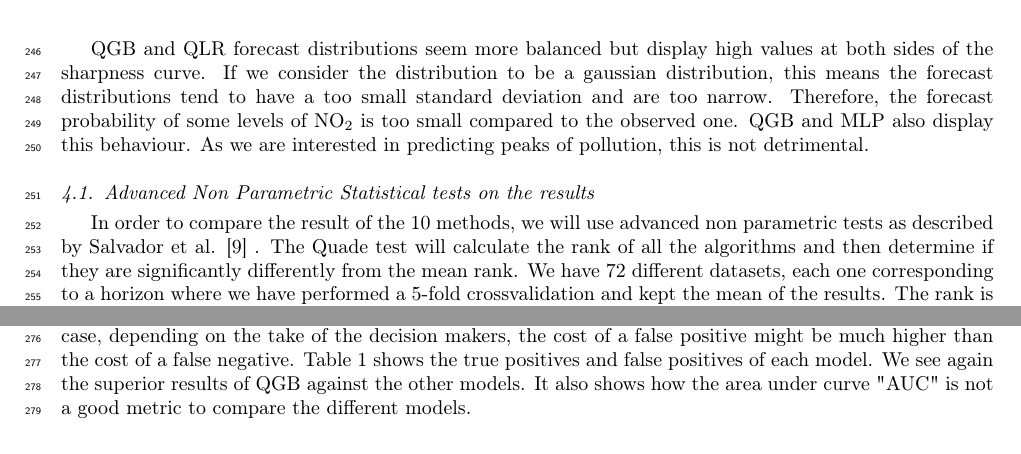
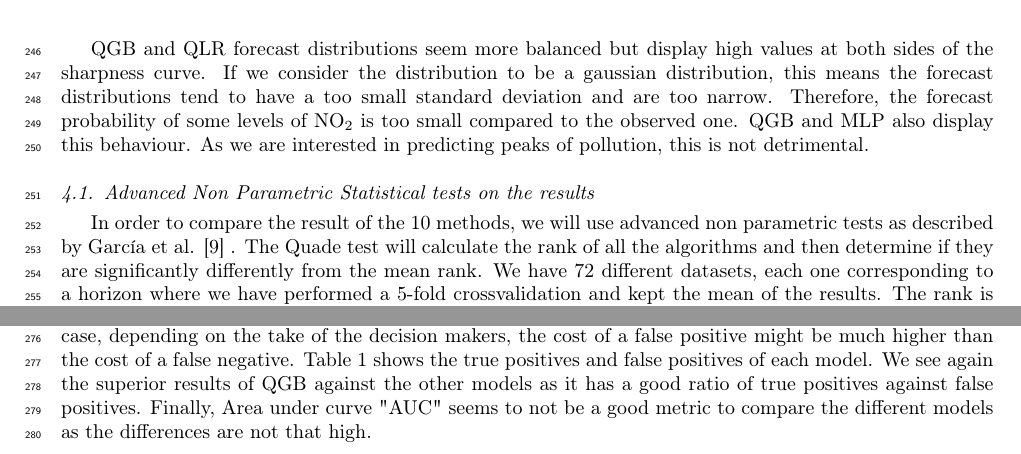
Before and after one commit to rezpe/proba_article, a LaTeX paper (perez2018probabilistic.tex): two parts of page 9 of 11, joined at a grey line, cut so that both start at the same text. Compiled offline with pdfLaTeX.

Commit message:
Modified classifier text and other fixes

```diff
--- a/perez2018probabilistic.tex
+++ b/perez2018probabilistic.tex
@@ -646,7 +646,7 @@ this is not detrimental.
 \subsection{Advanced Non Parametric Statistical tests on the results}
 
 In order to compare the result of the 10 methods, we will use advanced
-non parametric tests as described by Salvador et al. \cite{garcia_advanced_2010} .
+non parametric tests as described by García et al. \cite{garcia_advanced_2010} .
 The Quade test will calculate the rank of all the algorithms and
 then determine if they are significantly differently from the mean rank.
 We have 72 different datasets, each one corresponding to a horizon
@@ -708,11 +708,12 @@ positives and false negatives and thus secondary metrics like the ROC
 curve are not directly applicable as in this case, depending on the
 take of the decision makers, the cost of a false positive might be
 much higher than the cost of a false negative.
-Table
-\ref{tab:determ} shows the true positives and false positives
-of each model. We see again the superior results of QGB against the other models.
-It also shows how the area under curve
-"AUC" is not a good metric to compare the different models.
+Table \ref{tab:determ} shows the true positives and false positives
+of each model. We see again the superior results of QGB against the other models as it
+has a good ratio of true positives against false positives.
+Finally, Area under curve
+"AUC" seems to not be a good metric to compare the different models as the differences are
+not that high.
 
 
 \section{Conclusions}
```
Also changed, not shown: perez2018probabilistic.tex (2 more changed lines).
